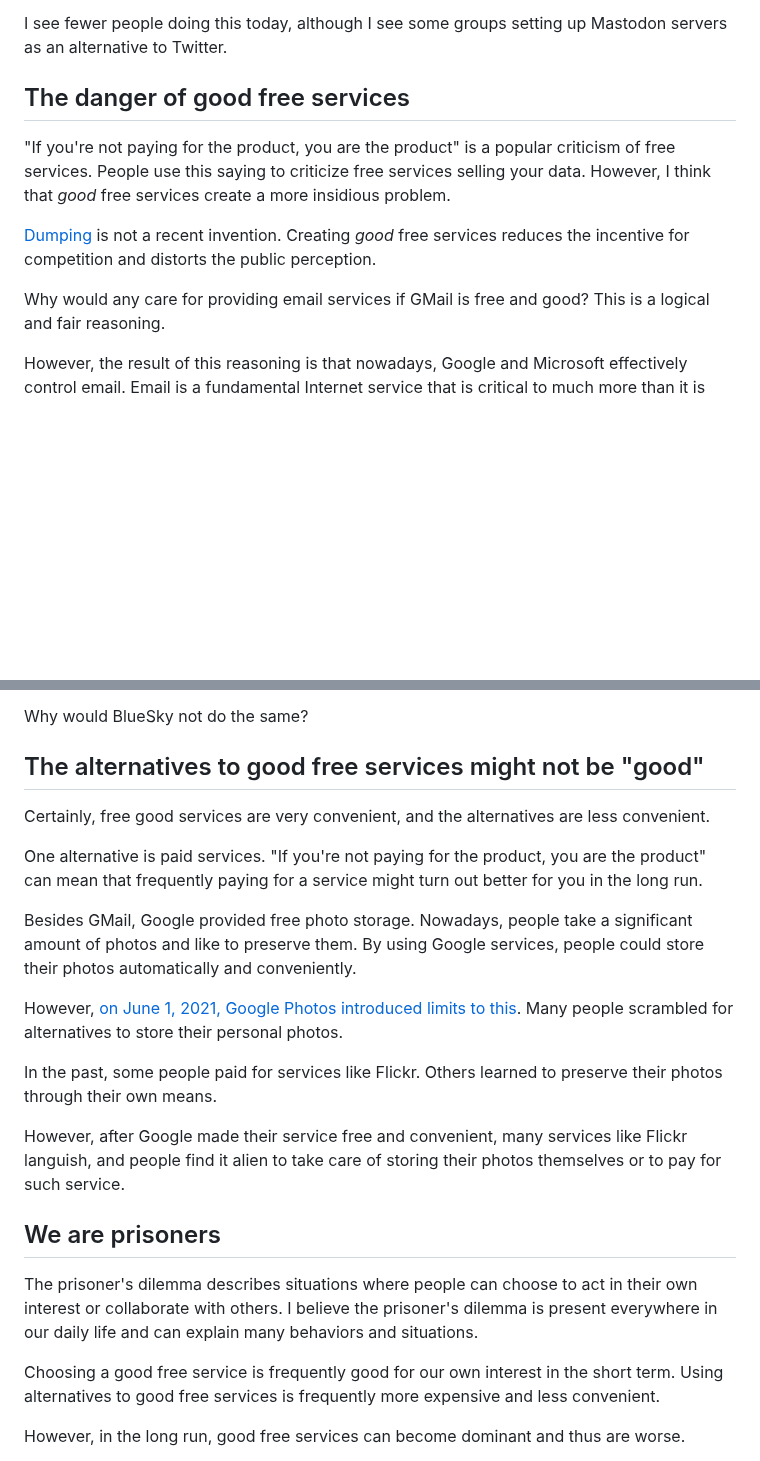
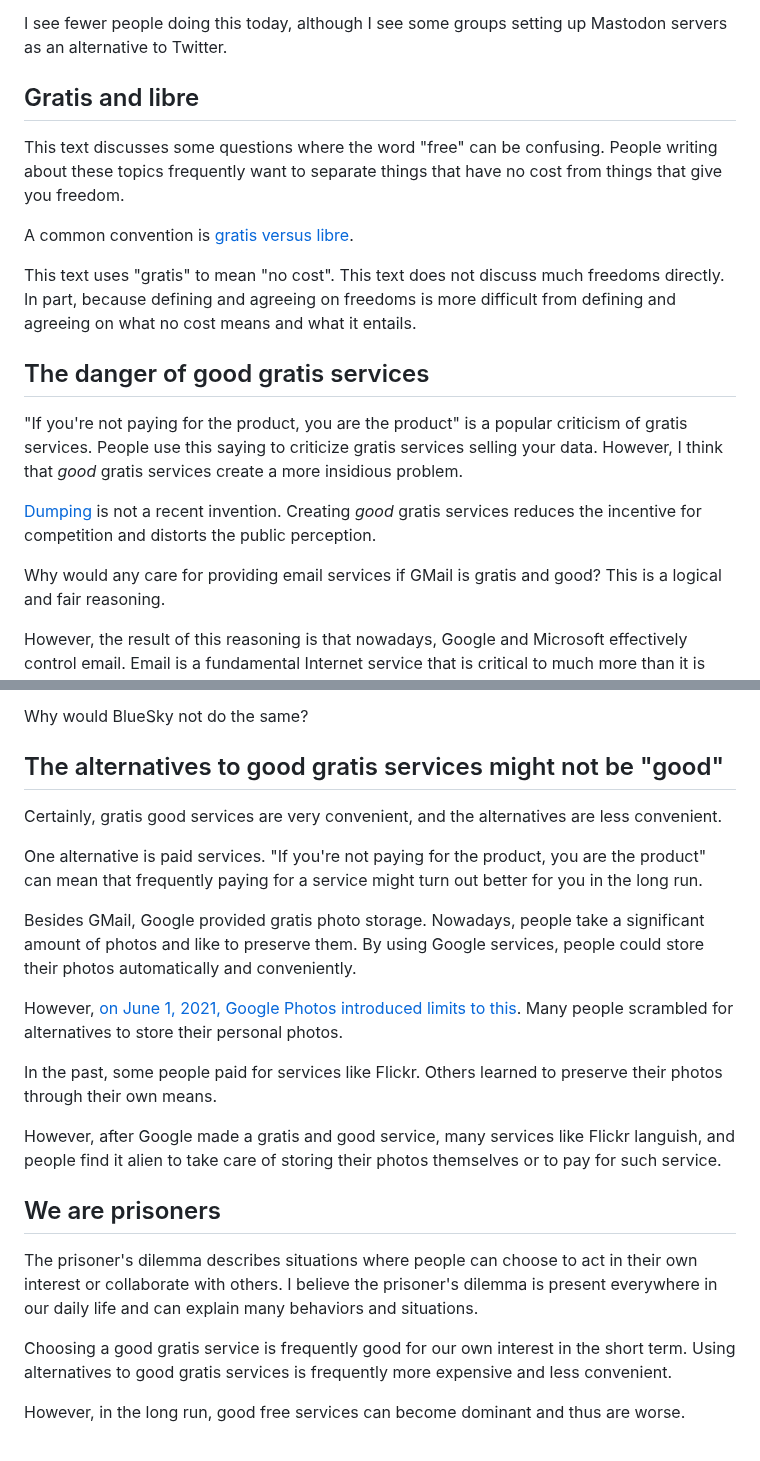
Before and after one commit to alexpdp7/alexpdp7, a Markdown page: misc/self-hosting.md, 2 parts joined by grey strips. Rendered like a GitHub page; blank space fills up the shorter version.

Commit message:
Add note on gratis versus libre and rewrite using gratis

```diff
--- a/misc/self-hosting.md
+++ b/misc/self-hosting.md
@@ -7,16 +7,27 @@ They would buy a domain with shared hosting, set up email addresses, or run a Wo
 
 I see fewer people doing this today, although I see some groups setting up Mastodon servers as an alternative to Twitter.
 
-## The danger of good free services
+## Gratis and libre
 
-"If you're not paying for the product, you are the product" is a popular criticism of free services.
-People use this saying to criticize free services selling your data.
-However, I think that *good* free services create a more insidious problem.
+This text discusses some questions where the word "free" can be confusing.
+People writing about these topics frequently want to separate things that have no cost from things that give you freedom.
+
+A common convention is [gratis versus libre](https://en.wikipedia.org/wiki/Gratis_versus_libre).
+
+This text uses "gratis" to mean "no cost".
+This text does not discuss much freedoms directly.
+In part, because defining and agreeing on freedoms is more difficult from defining and agreeing on what no cost means and what it entails.
+
+## The danger of good gratis services
+
+"If you're not paying for the product, you are the product" is a popular criticism of gratis services.
+People use this saying to criticize gratis services selling your data.
+However, I think that *good* gratis services create a more insidious problem.
 
 [Dumping](https://en.wikipedia.org/wiki/Dumping_(pricing_policy)) is not a recent invention.
-Creating *good* free services reduces the incentive for competition and distorts the public perception.
+Creating *good* gratis services reduces the incentive for competition and distorts the public perception.
 
-Why would any care for providing email services if GMail is free and good?
+Why would any care for providing email services if GMail is gratis and good?
 This is a logical and fair reasoning.
 
 However, the result of this reasoning is that nowadays, Google and Microsoft effectively control email.
@@ -70,14 +81,14 @@ Therefore, Twitter rationally removed these allowances.
 
 Why would BlueSky not do the same?
 
-## The alternatives to good free services might not be "good"
+## The alternatives to good gratis services might not be "good"
 
-Certainly, free good services are very convenient, and the alternatives are less convenient.
+Certainly, gratis good services are very convenient, and the alternatives are less convenient.
 
 One alternative is paid services.
 "If you're not paying for the product, you are the product" can mean that frequently paying for a service might turn out better for you in the long run.
 
-Besides GMail, Google provided free photo storage.
+Besides GMail, Google provided gratis photo storage.
 Nowadays, people take a significant amount of photos and like to preserve them.
 By using Google services, people could store their photos automatically and conveniently.
 
@@ -87,15 +98,15 @@ Many people scrambled for alternatives to store their personal photos.
 In the past, some people paid for services like Flickr.
 Others learned to preserve their photos through their own means.
 
-However, after Google made their service free and convenient, many services like Flickr languish, and people find it alien to take care of storing their photos themselves or to pay for such service.
+However, after Google made a gratis and good service, many services like Flickr languish, and people find it alien to take care of storing their photos themselves or to pay for such service.
 
 ## We are prisoners
 
 The prisoner's dilemma describes situations where people can choose to act in their own interest or collaborate with others.
 I believe the prisoner's dilemma is present everywhere in our daily life and can explain many behaviors and situations.
 
-Choosing a good free service is frequently good for our own interest in the short term.
-Using alternatives to good free services is frequently more expensive and less convenient.
+Choosing a good gratis service is frequently good for our own interest in the short term.
+Using alternatives to good gratis services is frequently more expensive and less convenient.
 
 However, in the long run, good free services can become dominant and thus are worse.
 
```
Also changed, not shown: other parts of misc/self-hosting.md (+2 -2 lines).
